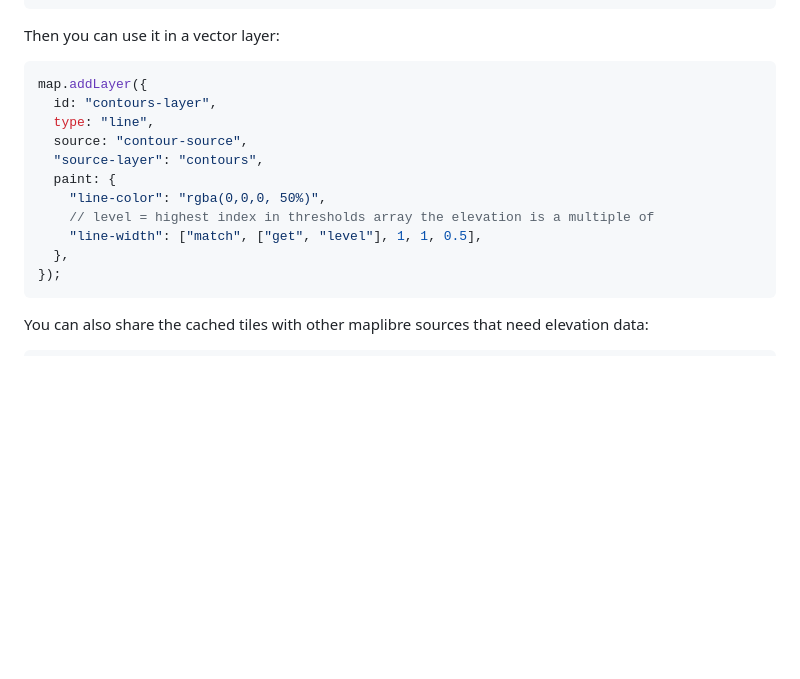
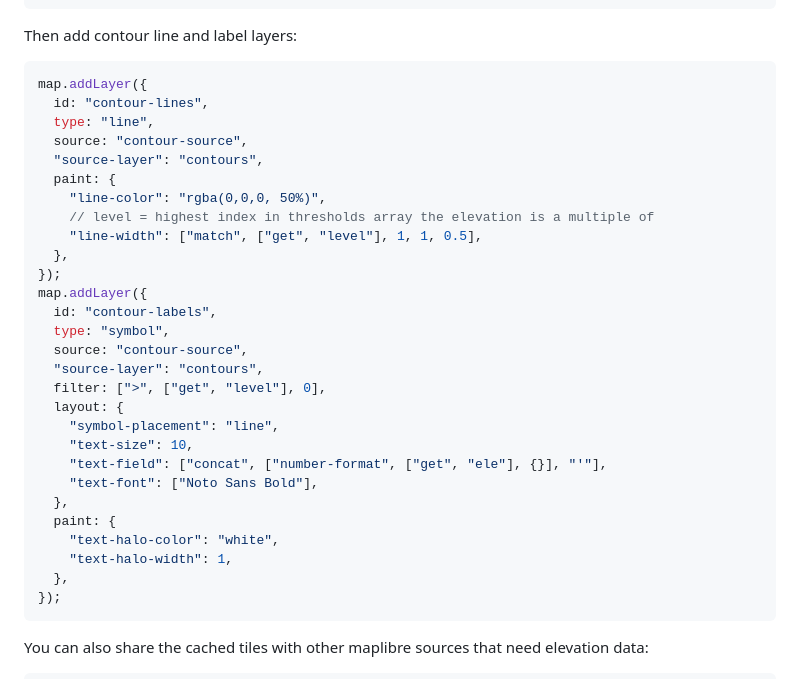
Before and after one commit to onthegomap/maplibre-contour, a Markdown page: README.md, the part around the change printed below. Drawn GitHub-style; blank space fills up the shorter version.

````diff
--- a/README.md
+++ b/README.md
@@ -60,11 +60,11 @@ map.addSource("contour-source", {
 });
 ```
 
-Then you can use it in a vector layer:
+Then add contour line and label layers:
 
 ```js
 map.addLayer({
-  id: "contours-layer",
+  id: "contour-lines",
   type: "line",
   source: "contour-source",
   "source-layer": "contours",
@@ -72,6 +72,23 @@ map.addLayer({
     "line-color": "rgba(0,0,0, 50%)",
     // level = highest index in thresholds array the elevation is a multiple of
     "line-width": ["match", ["get", "level"], 1, 1, 0.5],
+  },
+});
+map.addLayer({
+  id: "contour-labels",
+  type: "symbol",
+  source: "contour-source",
+  "source-layer": "contours",
+  filter: [">", ["get", "level"], 0],
+  layout: {
+    "symbol-placement": "line",
+    "text-size": 10,
+    "text-field": ["concat", ["number-format", ["get", "ele"], {}], "'"],
+    "text-font": ["Noto Sans Bold"],
+  },
+  paint: {
+    "text-halo-color": "white",
+    "text-halo-width": 1,
   },
 });
 ```
````
Also changed, not shown: other parts of README.md (+14 -10 lines), architecture.png (added), demo.png.
